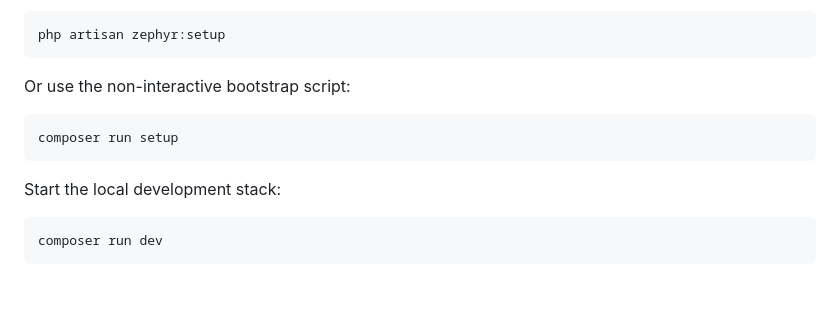
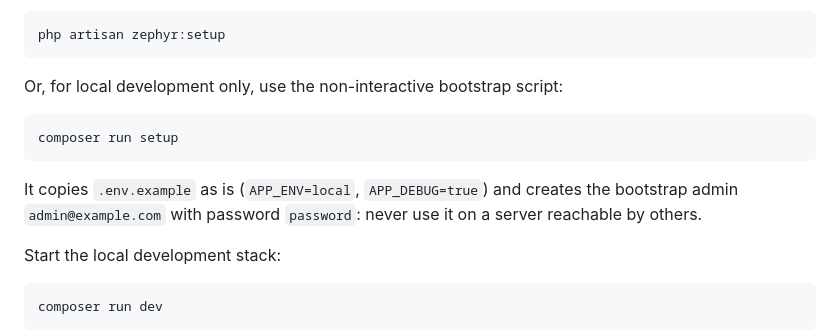
Before and after one commit to lineadicomando/zephyr, a Markdown page: README.md, the part around the change. Rendered like a GitHub page; blank space fills up the shorter version.

Commit message:
Warn that composer run setup is for local development only
Co-Authored-By: Claude Opus 5.5 (1M context) <noreply@anthropic.com>

````diff
--- a/README.md
+++ b/README.md
@@ -53,11 +53,13 @@ Create and configure the environment:
 php artisan zephyr:setup
 ```
 
-Or use the non-interactive bootstrap script:
+Or, for local development only, use the non-interactive bootstrap script:
 
 ```bash
 composer run setup
 ```
+
+It copies `.env.example` as is (`APP_ENV=local`, `APP_DEBUG=true`) and creates the bootstrap admin `admin@example.com` with password `password`: never use it on a server reachable by others.
 
 Start the local development stack:
 
````
Also changed, not shown: TODO.md (+0 -1 lines).
